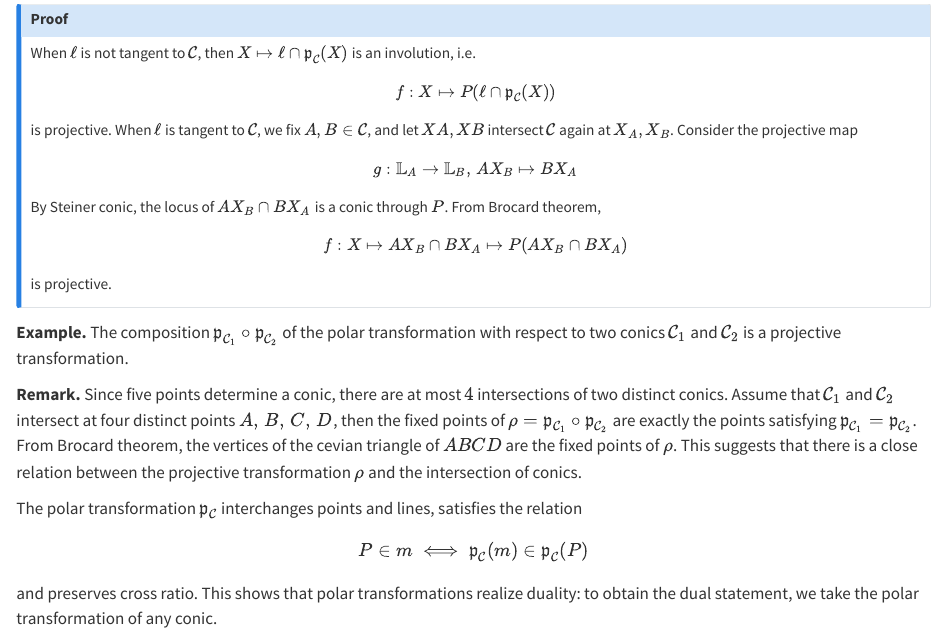
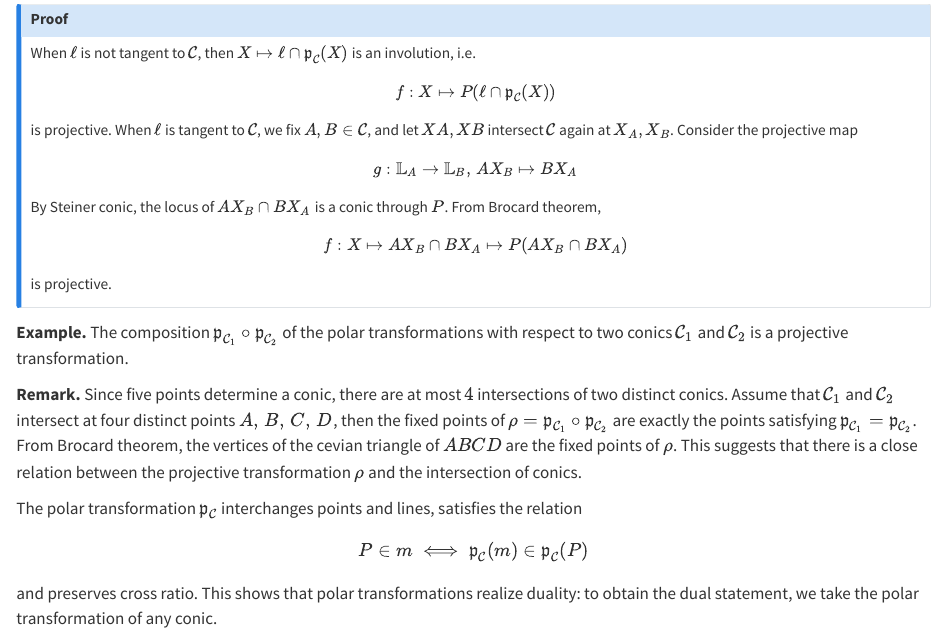
Before and after one commit to ckliao914/Plane-Geometry, a Quarto document (en/ch2.qmd): the page in a window 1100 px wide, from 7540 px down. Rendered offline with R 4.5, knitr and Pandoc in place of Quarto, with nearby package versions.

Commit message:
Update ch2.qmd

```diff
--- a/en/ch2.qmd
+++ b/en/ch2.qmd
@@ -401,7 +401,7 @@ is projective.
 
 ::: {.unnumbered-env}
 **Example.**
-The composition $\mathfrak{p}_{\mathcal{C}_1}\circ \mathfrak{p}_{\mathcal{C}_2}$ of the polar transformation with respect to two conics $\mathcal{C}_1$ and $\mathcal{C}_2$ is a projective transformation.
+The composition $\mathfrak{p}_{\mathcal{C}_1}\circ \mathfrak{p}_{\mathcal{C}_2}$ of the polar transformations with respect to two conics $\mathcal{C}_1$ and $\mathcal{C}_2$ is a projective transformation.
 :::
 
 ::: {.unnumbered-env}
```
